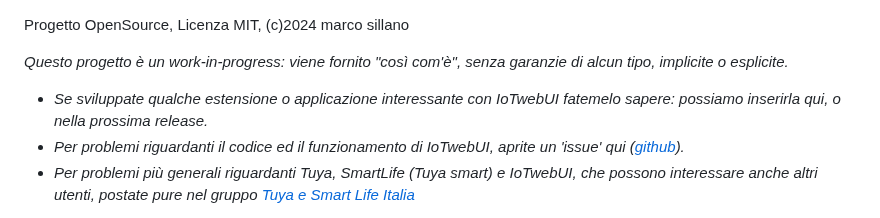
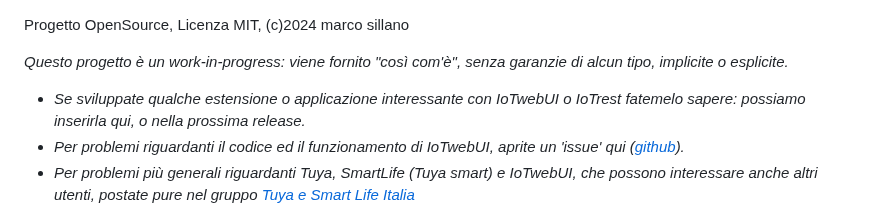
Before and after one commit to msillano/IoTwebUI, a Markdown page: LEGGIMI22.md, the part around one of its changes. Drawn GitHub-style.

```diff
--- a/LEGGIMI22.md
+++ b/LEGGIMI22.md
@@ -764,7 +766,7 @@ Progetto OpenSource, Licenza MIT, (c)2024 marco sillano
 
 _Questo progetto è un work-in-progress: viene fornito "così com'è", senza garanzie di alcun tipo, implicite o esplicite._
 
-- _Se sviluppate qualche estensione o applicazione interessante con IoTwebUI fatemelo sapere: possiamo inserirla qui, o nella prossima release._
+- _Se sviluppate qualche estensione o applicazione interessante con IoTwebUI o IoTrest fatemelo sapere: possiamo inserirla qui, o nella prossima release._
 - _Per problemi riguardanti il codice ed il funzionamento di IoTwebUI, aprite un 'issue' qui ([github](https://github.com/msillano/IoTwebUI/issues))._
 - _Per problemi più generali riguardanti  Tuya, SmartLife (Tuya smart) e IoTwebUI, che possono interessare anche altri utenti, postate pure nel gruppo [Tuya e Smart Life Italia](https://www.facebook.com/groups/tuyaitalia)_
 
```
Also changed, not shown: other parts of LEGGIMI22.md (+3 -3 lines).
